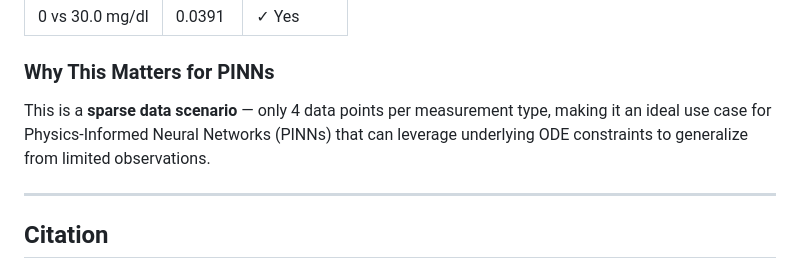
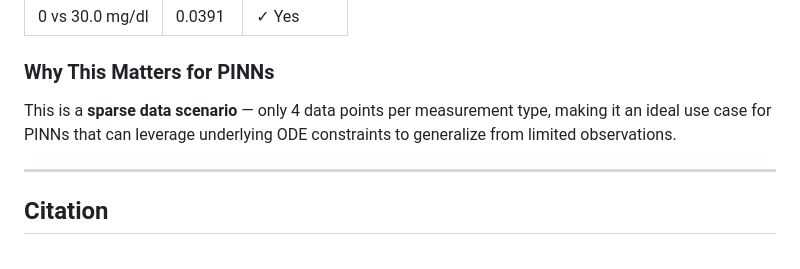
Before and after one commit to jurjsorinliviu/PINN-Modeling-of-Glucocorticoid-Renin-Regulation, a Markdown page: README.md, the part around the change. Rendered like a GitHub page.

Commit message:
Fix formatting in README regarding sparse data scenario

```diff
--- a/README.md
+++ b/README.md
@@ -618,7 +618,7 @@ The [`get_latia_2020_data()`](src/data.py) function performs:
 
 ### Why This Matters for PINNs
 
-This is a **sparse data scenario** — only 4 data points per measurement type, making it an ideal use case for Physics-Informed Neural Networks (PINNs) that can leverage underlying ODE constraints to generalize from limited observations.
+This is a **sparse data scenario** — only 4 data points per measurement type, making it an ideal use case for PINNs that can leverage underlying ODE constraints to generalize from limited observations.
 
 ---
 
```
